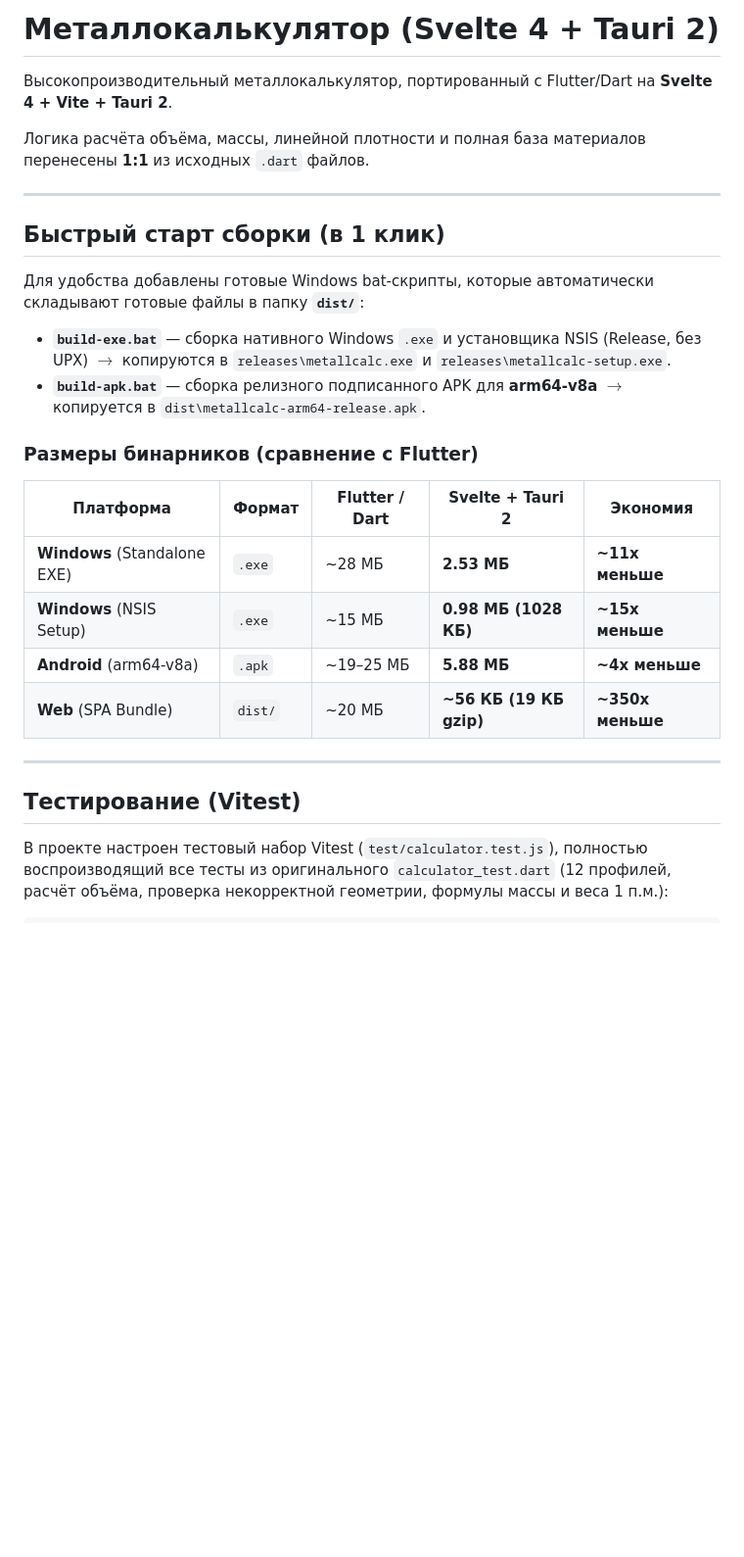
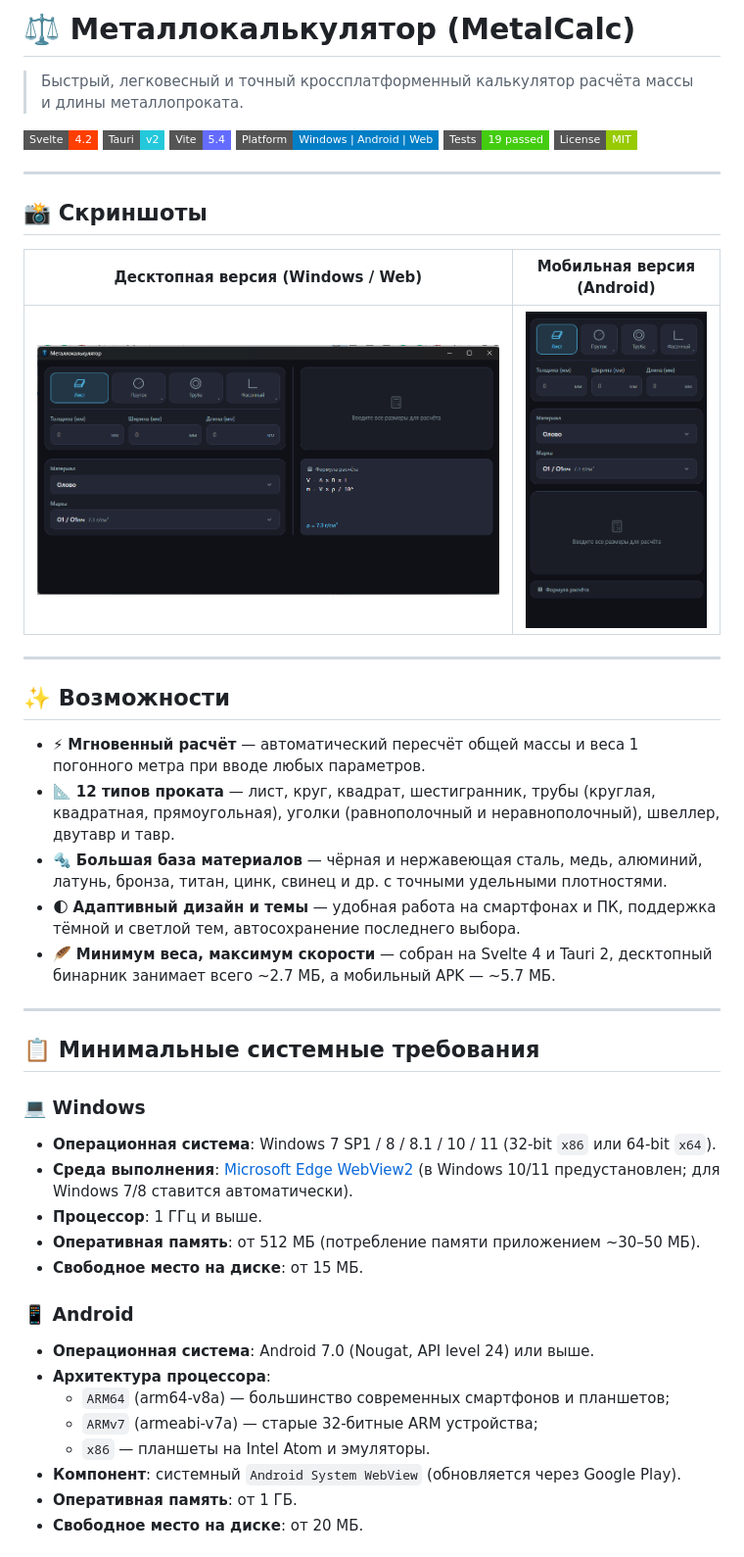
Before and after one commit to tatarinovs/metallcalc, a Markdown page: README.md, the part around one of its changes. Shown at 98% size. Rendered like a GitHub page; pictures changed too: docs/screenshots/desktop.png (added), docs/screenshots/mobile.png (added); badges without logos; blank space fills up the shorter version.

Commit message:
Правка документации, скриншоты

```diff
--- a/README.md
+++ b/README.md
@@ -1,30 +1,50 @@
-# Металлокалькулятор (Svelte 4 + Tauri 2)
+# ⚖️ Металлокалькулятор (MetalCalc)
 
-Высокопроизводительный металлокалькулятор, портированный с Flutter/Dart на **Svelte 4 + Vite + Tauri 2**.
+> Быстрый, легковесный и точный кроссплатформенный калькулятор расчёта массы и длины металлопроката.
 
-Логика расчёта объёма, массы, линейной плотности и полная база материалов перенесены **1:1** из исходных `.dart` файлов.
+[![Svelte 4](https://img.shields.io/badge/Svelte-4.2-FF3E00?style=flat-square&logo=svelte&logoColor=white)](https://svelte.dev/)
+[![Tauri 2](https://img.shields.io/badge/Tauri-v2-24C8DB?style=flat-square&logo=tauri&logoColor=white)](https://tauri.app/)
+[![Vite](https://img.shields.io/badge/Vite-5.4-646CFF?style=flat-square&logo=vite&logoColor=white)](https://vitejs.dev/)
+[![Platforms](https://img.shields.io/badge/Platform-Windows%20%7C%20Android%20%7C%20Web-blue?style=flat-square)](releases/)
+[![Tests](https://img.shields.io/badge/Tests-19%20passed-brightgreen?style=flat-square&logo=vitest&logoColor=white)](test/)
+[![License](https://img.shields.io/badge/License-MIT-green?style=flat-square)](LICENSE)
 
 ---
 
-## Быстрый старт сборки (в 1 клик)
+## 📸 Скриншоты
 
-Для удобства добавлены готовые Windows bat-скрипты, которые автоматически складывают готовые файлы в папку **`dist/`**:
-
-- **`build-exe.bat`** — сборка нативного Windows `.exe` и установщика NSIS (Release, без UPX) $\rightarrow$ копируются в `releases\metallcalc.exe` и `releases\metallcalc-setup.exe`.
-- **`build-apk.bat`** — сборка релизного подписанного APK для **arm64-v8a** $\rightarrow$ копируется в `dist\metallcalc-arm64-release.apk`.
-
-### Размеры бинарников (сравнение с Flutter)
-
-| Платформа | Формат | Flutter / Dart | Svelte + Tauri 2 | Экономия |
-|---|---|---|---|---|
-| **Windows** (Standalone EXE) | `.exe` | ~28 МБ | **2.53 МБ** | **~11x меньше** |
-| **Windows** (NSIS Setup) | `.exe` | ~15 МБ | **0.98 МБ (1028 КБ)** | **~15x меньше** |
-| **Android** (arm64-v8a) | `.apk` | ~19–25 МБ | **5.88 МБ** | **~4x меньше** |
-| **Web** (SPA Bundle) | `dist/` | ~20 МБ | **~56 КБ (19 КБ gzip)** | **~350x меньше** |
+| Десктопная версия (Windows / Web) | Мобильная версия (Android) |
+| :---: | :---: |
+| ![Десктопный интерфейс](docs/screenshots/desktop.png) | ![Мобильный интерфейс](docs/screenshots/mobile.png) |
 
 ---
 
-## Тестирование (Vitest)
+## ✨ Возможности
 
-В проекте настроен тестовый набор Vitest (`test/calculator.test.js`), полностью воспроизводящий все тесты из оригинального `calculator_test.dart` (12 профилей, расчёт объёма, проверка некорректной геометрии, формулы массы и веса 1 п.м.):
+- ⚡ **Мгновенный расчёт** — автоматический пересчёт общей массы и веса 1 погонного метра при вводе любых параметров.
+- 📐 **12 типов проката** — лист, круг, квадрат, шестигранник, трубы (круглая, квадратная, прямоугольная), уголки (равнополочный и неравнополочный), швеллер, двутавр и тавр.
+- 🔩 **Большая база материалов** — чёрная и нержавеющая сталь, медь, алюминий, латунь, бронза, титан, цинк, свинец и др. с точными удельными плотностями.
+- 🌓 **Адаптивный дизайн и темы** — удобная работа на смартфонах и ПК, поддержка тёмной и светлой тем, автосохранение последнего выбора.
+- 🪶 **Минимум веса, максимум скорости** — собран на Svelte 4 и Tauri 2, десктопный бинарник занимает всего ~2.7 МБ, а мобильный APK — ~5.7 МБ.
 
+---
+
+## 📋 Минимальные системные требования
+
+### 💻 Windows
+- **Операционная система**: Windows 7 SP1 / 8 / 8.1 / 10 / 11 (32-bit `x86` или 64-bit `x64`).
+- **Среда выполнения**: [Microsoft Edge WebView2](https://developer.microsoft.com/en-us/microsoft-edge/webview2/) (в Windows 10/11 предустановлен; для Windows 7/8 ставится автоматически).
+- **Процессор**: 1 ГГц и выше.
+- **Оперативная память**: от 512 МБ (потребление памяти приложением ~30–50 МБ).
+- **Свободное место на диске**: от 15 МБ.
+
+### 📱 Android
+- **Операционная система**: Android 7.0 (Nougat, API level 24) или выше.
+- **Архитектура процессора**:
+  - `ARM64` (arm64-v8a) — большинство современных смартфонов и планшетов;
+  - `ARMv7` (armeabi-v7a) — старые 32-битные ARM устройства;
+  - `x86` — планшеты на Intel Atom и эмуляторы.
+- **Компонент**: системный `Android System WebView` (обновляется через Google Play).
+- **Оперативная память**: от 1 ГБ.
+- **Свободное место на диске**: от 20 МБ.
+
```
Also changed, not shown: other parts of README.md (+61 -44 lines), CHEATSHEET.md (+8 -5 lines), 3 other files.
